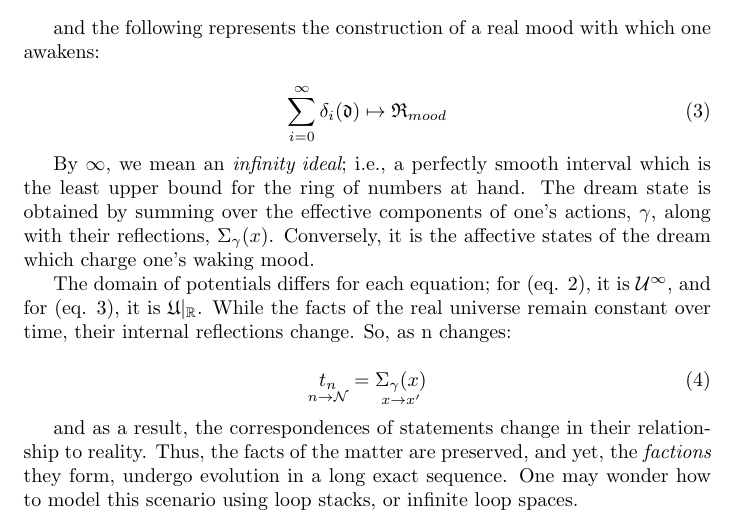
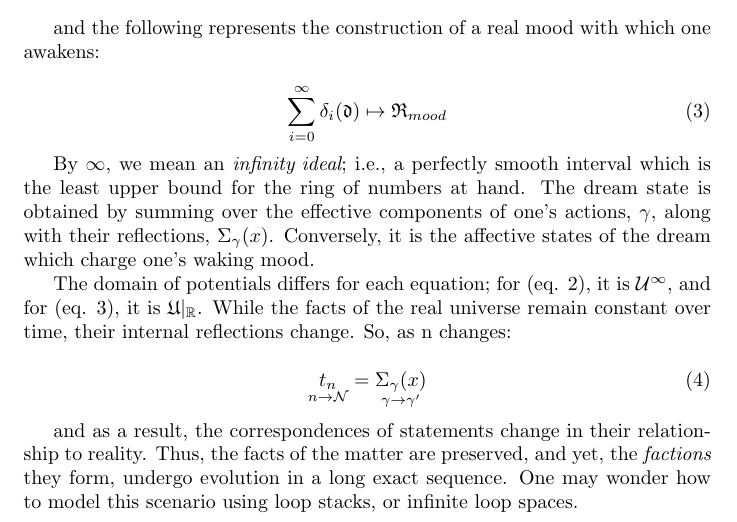
Before and after one commit to RyanJBuchanan/SpiralNotes, a LaTeX paper (On Dreams/Analysis of a dream.tex): part of page 4 of 4, cut so that both start at the same text. Compiled offline with pdfLaTeX.

Commit message:
Update Analysis of a dream.tex

```diff
--- a/On Dreams/Analysis of a dream.tex
+++ b/On Dreams/Analysis of a dream.tex
@@ -75,7 +75,7 @@ By $\infty$, we mean an $\emph{infinity ideal}$; i.e., a perfectly smooth interv
 The domain of potentials differs for each equation; for (eq. 2), it is $\mathcal{U}^\infty$, and for (eq. 3), it is $\mathfrak{U}|_\mathbb{R}$. While the facts of the real universe remain constant over time, their internal reflections change. So, as n changes:
 
 \begin{equation}
-	\underset{n\to\mathcal{N}}{t_n} = \underset{x \to x'}{\Sigma_\gamma(x)}
+	\underset{n\to\mathcal{N}}{t_n} = \underset{\gamma \to \gamma'}{\Sigma_\gamma(x)}
 \end{equation}
 
 and as a result, the correspondences of statements change in their relationship to reality. Thus, the facts of the matter are preserved, and yet, the $\emph{factions}$ they form, undergo evolution in a long exact sequence. One may wonder how to model this scenario using loop stacks, or infinite loop spaces.
```
